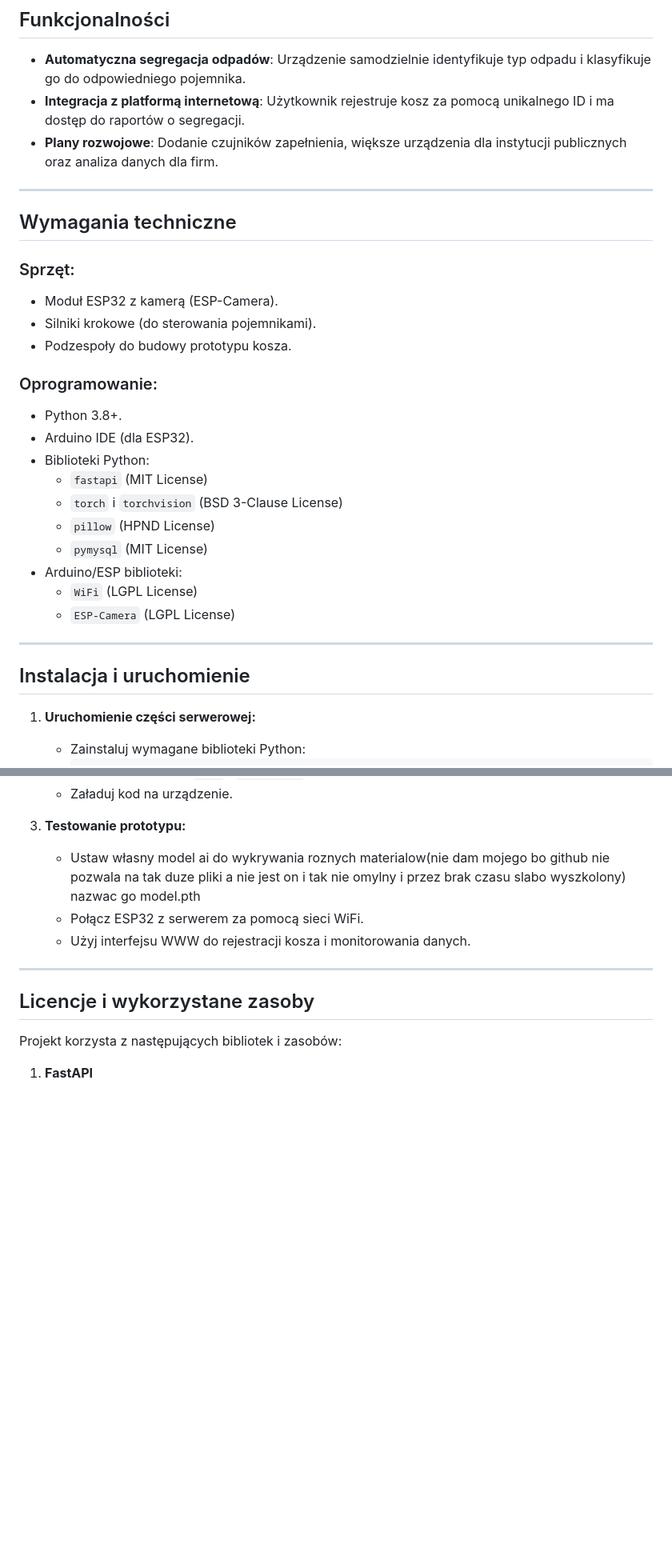
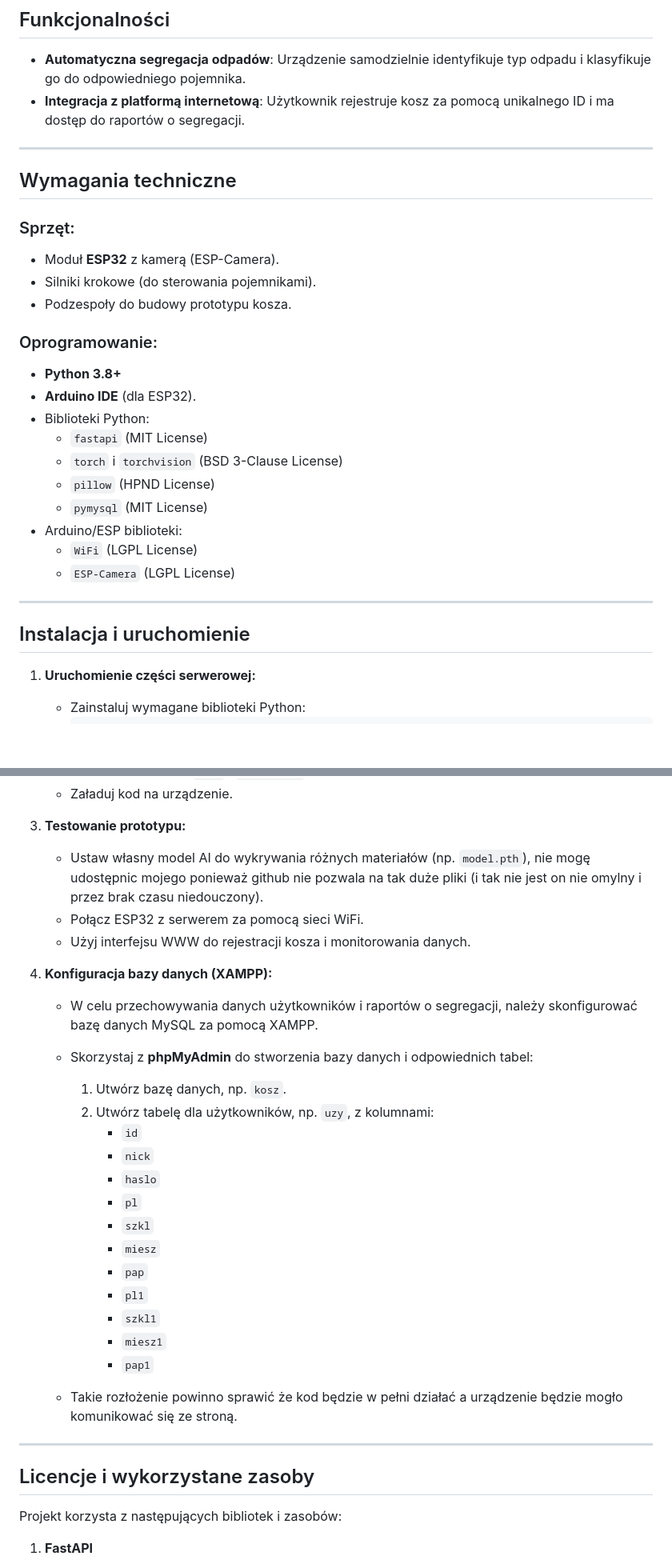
Before and after one commit to DKDIq/Inteligentny-Kosz, a Markdown page: README.md, 2 parts joined by grey strips. Shown: that part at 80% size. Drawn GitHub-style; blank space fills up the shorter version.

````diff
--- a/README.md
+++ b/README.md
@@ -8,19 +8,18 @@ Inteligentny kosz na śmieci to projekt, który automatyzuje proces segregacji o
 ## Funkcjonalności
 - **Automatyczna segregacja odpadów**: Urządzenie samodzielnie identyfikuje typ odpadu i klasyfikuje go do odpowiedniego pojemnika.
 - **Integracja z platformą internetową**: Użytkownik rejestruje kosz za pomocą unikalnego ID i ma dostęp do raportów o segregacji.
-- **Plany rozwojowe**: Dodanie czujników zapełnienia, większe urządzenia dla instytucji publicznych oraz analiza danych dla firm.
-
 ---
 
 ## Wymagania techniczne
+
 ### Sprzęt:
-- Moduł ESP32 z kamerą (ESP-Camera).
+- Moduł **ESP32** z kamerą (ESP-Camera).
 - Silniki krokowe (do sterowania pojemnikami).
 - Podzespoły do budowy prototypu kosza.
 
 ### Oprogramowanie:
-- Python 3.8+.
-- Arduino IDE (dla ESP32).
+- **Python 3.8+**
+- **Arduino IDE** (dla ESP32).
 - Biblioteki Python:
   - `fastapi` (MIT License)
   - `torch` i `torchvision` (BSD 3-Clause License)
@@ -33,6 +32,7 @@ Inteligentny kosz na śmieci to projekt, który automatyzuje proces segregacji o
 ---
 
 ## Instalacja i uruchomienie
+
 1. **Uruchomienie części serwerowej:**
    - Zainstaluj wymagane biblioteki Python:
      ```bash
@@ -50,13 +50,33 @@ Inteligentny kosz na śmieci to projekt, który automatyzuje proces segregacji o
    - Załaduj kod na urządzenie.
 
 3. **Testowanie prototypu:**
-   - Ustaw własny model ai do wykrywania roznych materialow(nie dam mojego bo github nie pozwala na tak duze pliki a nie jest on i tak nie omylny i przez brak czasu slabo wyszkolony) nazwac go model.pth
+   - Ustaw własny model AI do wykrywania różnych materiałów (np. `model.pth`), nie mogę udostępnic mojego ponieważ github nie pozwala na tak duże pliki (i tak nie jest on nie omylny i przez brak czasu niedouczony).
    - Połącz ESP32 z serwerem za pomocą sieci WiFi.
    - Użyj interfejsu WWW do rejestracji kosza i monitorowania danych.
+
+4. **Konfiguracja bazy danych (XAMPP):**
+   - W celu przechowywania danych użytkowników i raportów o segregacji, należy skonfigurować bazę danych MySQL za pomocą XAMPP.
+   - Skorzystaj z **phpMyAdmin** do stworzenia bazy danych i odpowiednich tabel:
+     1. Utwórz bazę danych, np. `kosz`.
+     2. Utwórz tabelę dla użytkowników, np. `uzy`, z kolumnami:
+        - `id`
+        - `nick`
+        - `haslo`
+        - `pl`
+        - `szkl`
+        - `miesz`
+        - `pap`
+        - `pl1`
+        - `szkl1`
+        - `miesz1`
+        - `pap1`
+
+   - Takie rozłożenie powinno sprawić że kod będzie w pełni działać a urządzenie będzie mogło komunikować się ze stroną.
 
 ---
 
 ## Licencje i wykorzystane zasoby
+
 Projekt korzysta z następujących bibliotek i zasobów:
 
 1. **FastAPI**
````
Also changed, not shown: other parts of README.md (+7 -1 lines).
